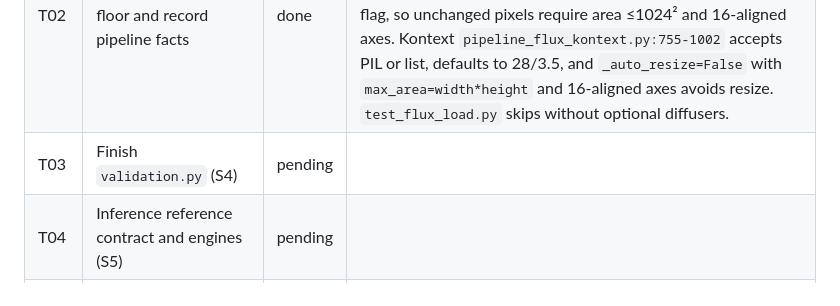
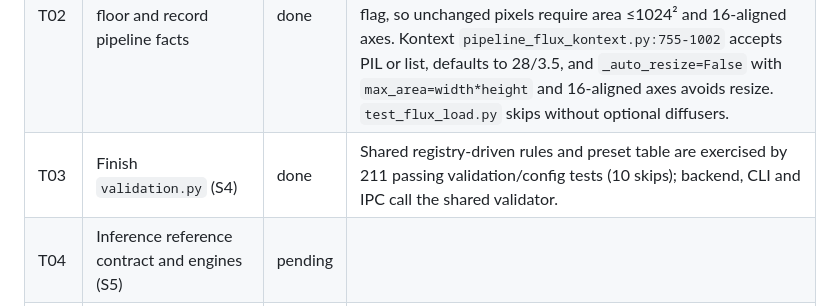
Before and after one commit to 941design/textbrush, a Markdown page: specs/epic-multi-reference-flux-image-editing/tasks.md, the part around the change. Rendered like a GitHub page.

Commit message:
feat(validation): Finish validation.py (S4)

```diff
--- a/specs/epic-multi-reference-flux-image-editing/tasks.md
+++ b/specs/epic-multi-reference-flux-image-editing/tasks.md
@@ -112,7 +112,7 @@ Rules that apply to every task (from `CLAUDE.md` and `architecture.md`):
 |---|---|---|---|
 | T01 | Repair regressions and hygiene from 47f6151 | done | Lint/format clean; 41 targeted tests pass; fast gate has only 61 known missing-compiled-UI failures (1089 passed, 11 skipped). |
 | T02 | Raise the diffusers floor and record pipeline facts | done | Lock: diffusers 0.39.0; exports `True True`; `pipeline_flux2_klein.py:614-779` accepts `image` as PIL or list, defaults to 50 steps/4.0 guidance, scales above 1024² pixels, floors axes to 16, then preprocesses with crop; no resize flag, so unchanged pixels require area ≤1024² and 16-aligned axes. Kontext `pipeline_flux_kontext.py:755-1002` accepts PIL or list, defaults to 28/3.5, and `_auto_resize=False` with `max_area=width*height` and 16-aligned axes avoids resize. `test_flux_load.py` skips without optional diffusers. |
-| T03 | Finish `validation.py` (S4) | pending | |
+| T03 | Finish `validation.py` (S4) | done | Shared registry-driven rules and preset table are exercised by 211 passing validation/config tests (10 skips); backend, CLI and IPC call the shared validator. |
 | T04 | Inference reference contract and engines (S5) | pending | |
 | T05 | Worker quiescence, discard, buffer provenance (S6) | pending | |
 | T06 | Backend config lifecycle, swap, decode-once, metadata (S7) | pending | |
```
